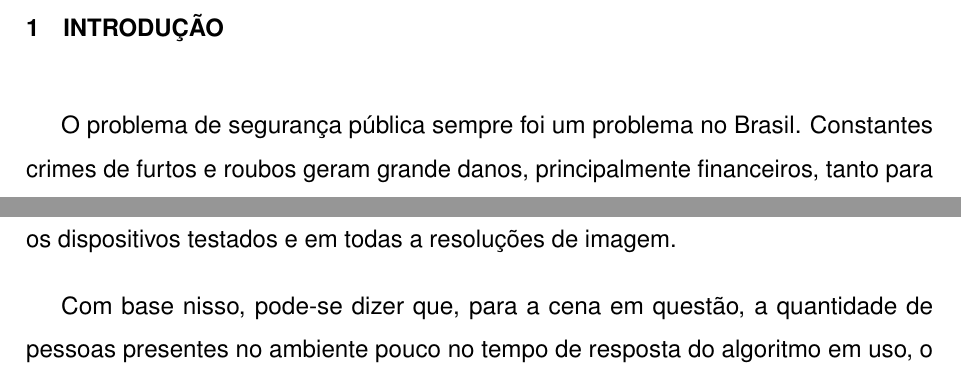
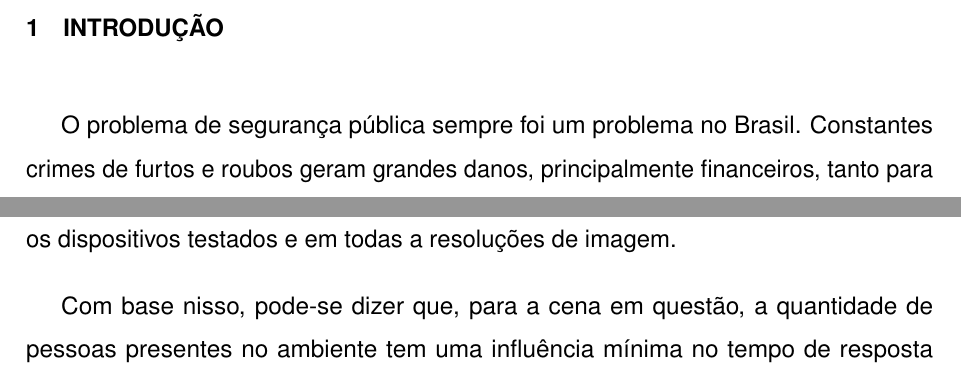
Before and after one commit to conradoad/tcc_ceca_ifes, a LaTeX thesis (Dissertation/main.tex, which reads Dissertation/Cap1_Introducao/introducao.tex, Dissertation/Cap4_Experimentos_Realizados/Experimentos.tex): two parts of pages 13 and 60 of 85, joined at a grey line, cut so that both start at the same text. Compiled offline with pdfLaTeX.

Commit message:
Ajustes finais

```diff
--- a/Dissertation/Cap1_Introducao/introducao.tex
+++ b/Dissertation/Cap1_Introducao/introducao.tex
@@ -2,7 +2,7 @@
 \label{chap:intro}
 \thispagestyle{plain}
 
-O problema de segurança pública sempre foi um problema no Brasil. Constantes crimes de furtos e roubos geram grande danos, principalmente financeiros, tanto para o indivíduo, no caso das vítimas, quanto para a sociedade \cite{Cerqueira2007, G12013}. Um dos reflexos gerados por essa insegurança está no fato de que vários locais públicos devem ter seu acesso controlado e vigiado para garantir a segurança patrimonial.
+O problema de segurança pública sempre foi um problema no Brasil. Constantes crimes de furtos e roubos geram grandes danos, principalmente financeiros, tanto para o indivíduo, no caso das vítimas, quanto para a sociedade \cite{Cerqueira2007, G12013}. Um dos reflexos gerados por essa insegurança está no fato de que vários locais públicos devem ter seu acesso controlado e vigiado para garantir a segurança patrimonial.
 
 As \textit{smart cities} (cidades inteligentes) estão emergindo como uma prioridade para pesquisa e desenvolvimento em todo o mundo. Elas abrem oportunidades significativas em várias áreas, como crescimento econômico, saúde, bem-estar, eficiência energética e transporte, para promover o desenvolvimento sustentável das cidades \cite{Song2017}. O conceito e oportunidades das \textit{smart cities} são escaláveis para outros conceitos ‘smart’ como o \textit{smart room}, \textit{smart home}, \textit{smart building}, etc \cite{Pacheco2018}. A proliferação de tecnologias de informação e comunicação possibilita o desenvolvimento de diversos serviços inteligentes. E um dos serviços comunitários mais essenciais é justamente a vigilância inteligente \cite{Chen2016, Nikouei2018}.
 
--- a/Dissertation/Cap4_Experimentos_Realizados/Experimentos.tex
+++ b/Dissertation/Cap4_Experimentos_Realizados/Experimentos.tex
@@ -131,7 +131,7 @@ A ferramenta utilizada para a geração dos gráficos a partir da tabela de dado
 
 Como se pode notar pela análise dos gráficos, a variação da quantidade de faces presentes, e por consequência detectadas, influencia muito pouco no tempo de detecção, chegando a 4\% a maior diferença. Observa-se esse comportamento em ambos os dispositivos testados e em todas a resoluções de imagem.
 
-Com base nisso, pode-se dizer que, para a cena em questão, a quantidade de pessoas presentes no ambiente pouco no tempo de resposta do algoritmo em uso, o \textit{Haar cascade object detection} \cite{Viola2001}, podendo então este fator ser desconsiderado para quesitos de tempo (mas não de utilização de banda, obviamente).
+Com base nisso, pode-se dizer que, para a cena em questão, a quantidade de pessoas presentes no ambiente tem uma influência mínima no tempo de resposta do algoritmo em uso, o \textit{Haar cascade object detection}, podendo então este fator ser desconsiderado para quesitos de tempo (mas não de utilização de banda, obviamente).
 
 \begin{figure}[H]
     \centering
```
Also changed, not shown: Dissertation/Elementos_Pretextuais/folharostoDissertacao.tex (+1 -1 lines), Dissertation/main.tex (+18 -14 lines).
